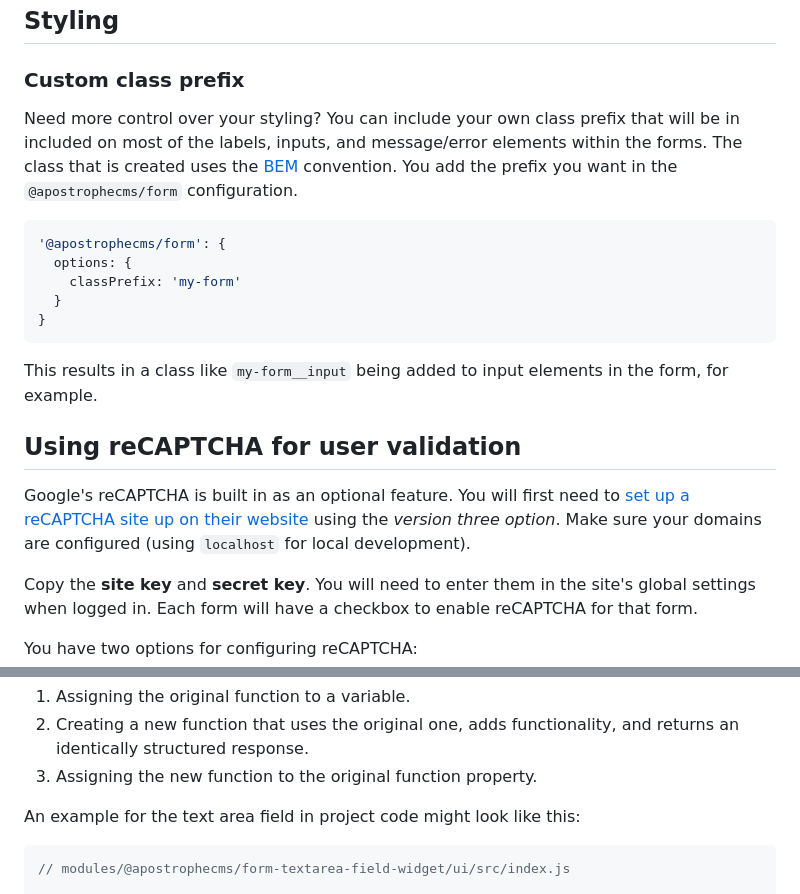
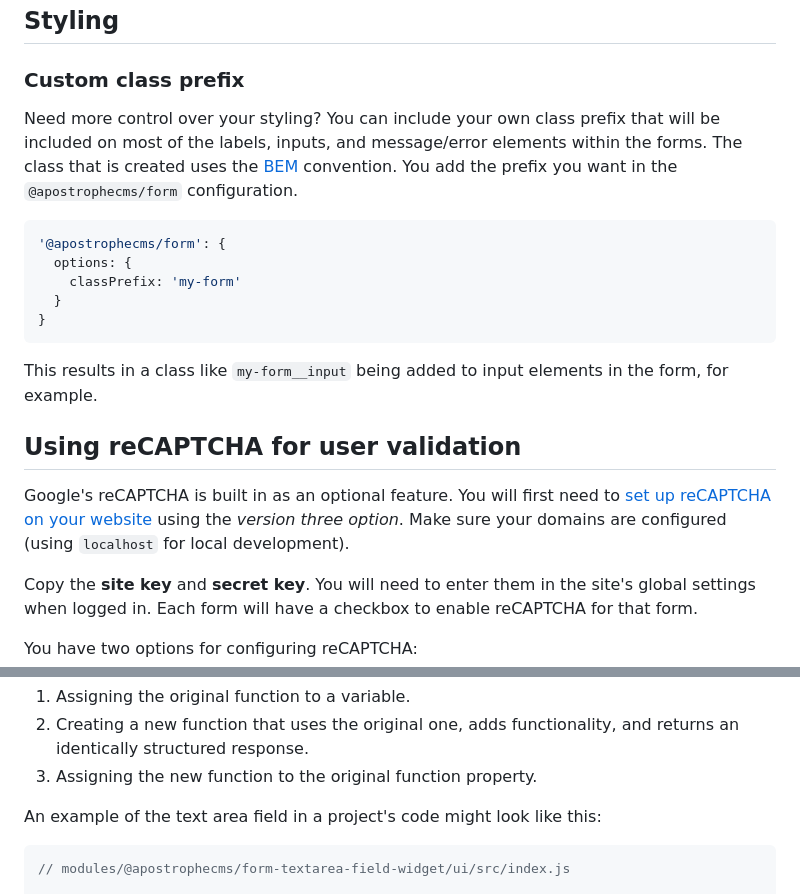
Before and after one commit to apostrophecms/form, a Markdown page: README.md, 2 parts joined by grey strips. GitHub-like rendering.

````diff
--- a/README.md
+++ b/README.md
@@ -214,7 +226,7 @@ Starter styles for user-facing forms are included in a forms.less file. These of
 
 ### Custom class prefix
 
-Need more control over your styling? You can include your own class prefix that will be in included on most of the labels, inputs, and message/error elements within the forms. The class that is created uses the [BEM](http://getbem.com/naming/) convention. You add the prefix you want in the `@apostrophecms/form` configuration.
+Need more control over your styling? You can include your own class prefix that will be included on most of the labels, inputs, and message/error elements within the forms. The class that is created uses the [BEM](http://getbem.com/naming/) convention. You add the prefix you want in the `@apostrophecms/form` configuration.
 
 ```javascript
 '@apostrophecms/form': {
@@ -227,7 +239,7 @@ This results in a class like `my-form__input` being added to input elements in t
 
 ## Using reCAPTCHA for user validation
 
-Google's reCAPTCHA is built in as an optional feature. You will first need to [set up a reCAPTCHA site up on their website](https://www.google.com/recaptcha/) using the *version three option*. Make sure your domains are configured (using `localhost` for local development).
+Google's reCAPTCHA is built in as an optional feature. You will first need to [set up reCAPTCHA on your website](https://www.google.com/recaptcha/) using the *version three option*. Make sure your domains are configured (using `localhost` for local development).
 
 Copy the **site key** and **secret key**. You will need to enter them in the site's global settings when logged in. Each form will have a checkbox to enable reCAPTCHA for that form.
 
@@ -267,7 +279,7 @@ These functions can be extended for project-level validation using the super pat
 2. Creating a new function that uses the original one, adds functionality, and returns an identically structured response.
 3. Assigning the new function to the original function property.
 
-An example for the text area field in project code might look like this:
+An example of the text area field in a project's code might look like this:
 
 ```javascript
 // modules/@apostrophecms/form-textarea-field-widget/ui/src/index.js
````
Also changed, not shown: other parts of README.md (+18 -6 lines).
